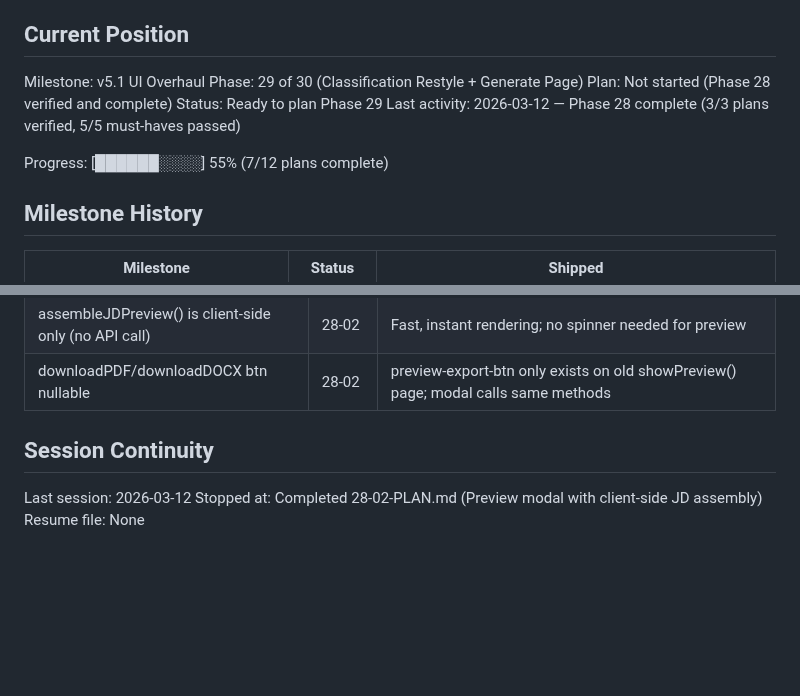
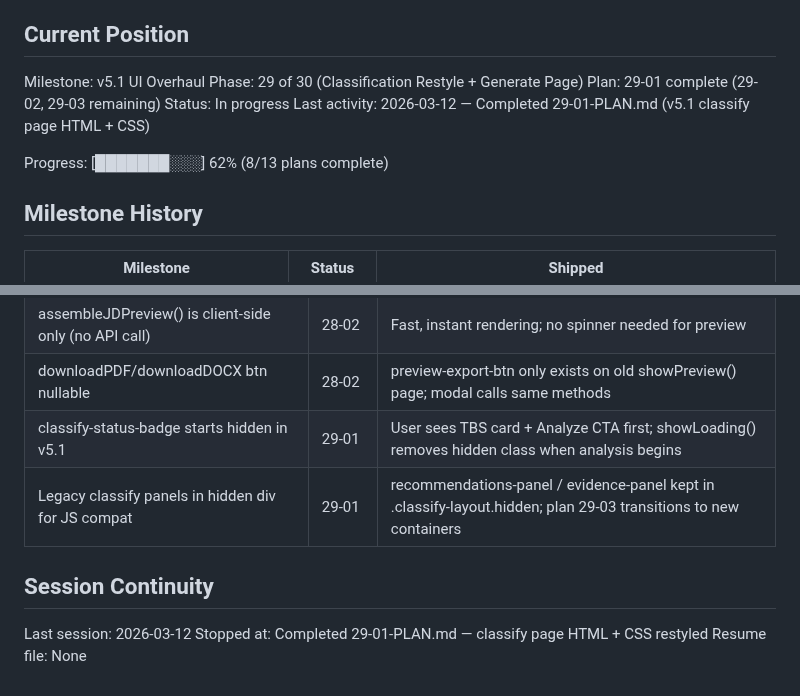
Before and after one commit to dubedad/JD-Builder-Lite, a Markdown page: .planning/STATE.md, 2 parts joined by grey strips. Drawn GitHub-style; blank space fills up the shorter version.

Commit message:
docs(29-01): complete classify page restyle plan
Tasks completed: 2/2
- Task 1: Replace #classify-section HTML with v5.1 layout
- Task 2: Add CSS for header card, badges, TBS card, post-analysis section containers

SUMMARY: .planning/phases/29-classification-restyle-generate-page/29-01-SUMMARY.md

```diff
--- a/.planning/STATE.md
+++ b/.planning/STATE.md
@@ -11,11 +11,11 @@ See: .planning/PROJECT.md (updated 2026-03-11)
 
 Milestone: v5.1 UI Overhaul
 Phase: 29 of 30 (Classification Restyle + Generate Page)
-Plan: Not started (Phase 28 verified and complete)
-Status: Ready to plan Phase 29
-Last activity: 2026-03-12 — Phase 28 complete (3/3 plans verified, 5/5 must-haves passed)
+Plan: 29-01 complete (29-02, 29-03 remaining)
+Status: In progress
+Last activity: 2026-03-12 — Completed 29-01-PLAN.md (v5.1 classify page HTML + CSS)
 
-Progress: [██████░░░░] 55% (7/12 plans complete)
+Progress: [███████░░░] 62% (8/13 plans complete)
 
 ## Milestone History
 
@@ -69,9 +69,11 @@ Progress: [██████░░░░] 55% (7/12 plans complete)
 | classify-nav-actions--always outside #classify-complete | 28-01 | Ensures nav buttons visible even while classification is running or errored |
 | assembleJDPreview() is client-side only (no API call) | 28-02 | Fast, instant rendering; no spinner needed for preview |
 | downloadPDF/downloadDOCX btn nullable | 28-02 | preview-export-btn only exists on old showPreview() page; modal calls same methods |
+| classify-status-badge starts hidden in v5.1 | 29-01 | User sees TBS card + Analyze CTA first; showLoading() removes hidden class when analysis begins |
+| Legacy classify panels in hidden div for JS compat | 29-01 | recommendations-panel / evidence-panel kept in .classify-layout.hidden; plan 29-03 transitions to new containers |
 
 ## Session Continuity
 
 Last session: 2026-03-12
-Stopped at: Completed 28-02-PLAN.md (Preview modal with client-side JD assembly)
+Stopped at: Completed 29-01-PLAN.md — classify page HTML + CSS restyled
 Resume file: None
```
Also changed, not shown: 1 other file.
